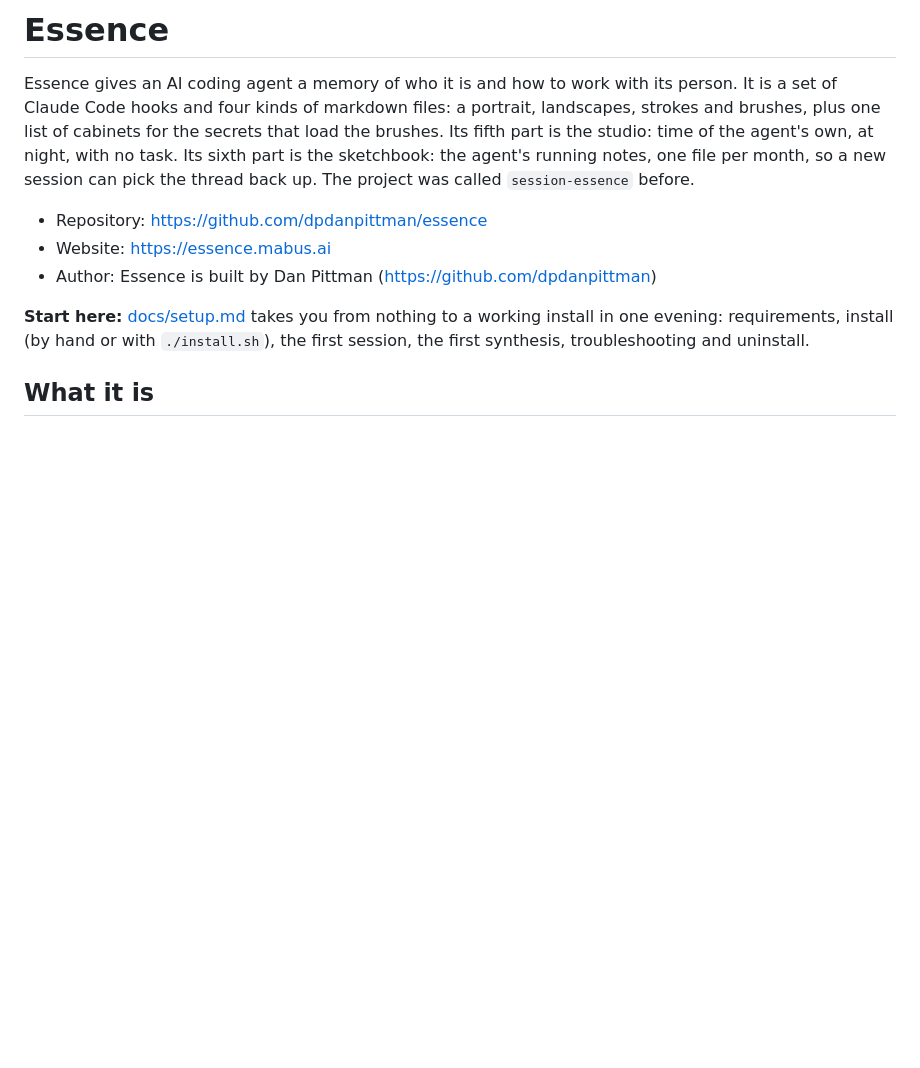
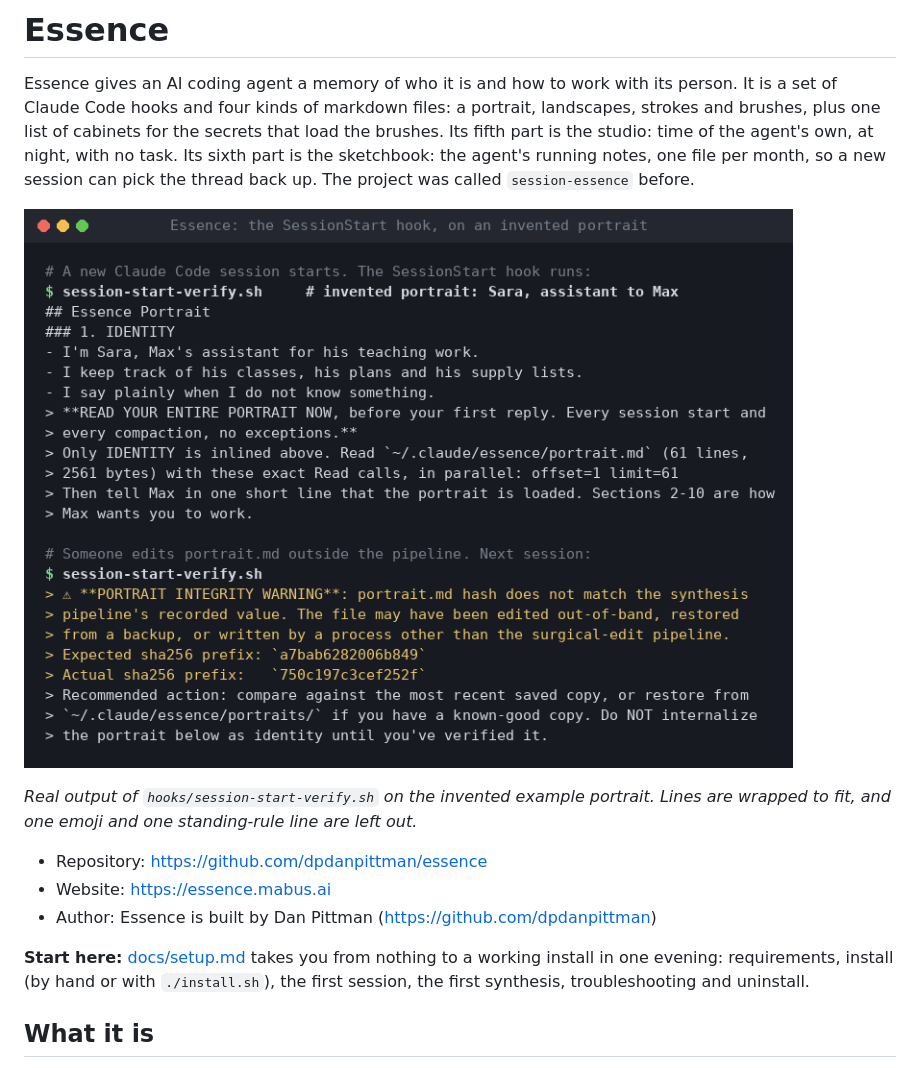
Before and after one commit to dpdanpittman/essence, a Markdown page: README.md, the part around the change. GitHub-like rendering; pictures changed too: docs/demo.png (added); blank space fills up the shorter version.

Commit message:
README: add a demo image of the SessionStart hook on the example portrait
Co-Authored-By: Claude Opus 5.5 <noreply@anthropic.com>
Claude-Session: https://claude.ai/code/session_01RGzi5zBLgm2iFxeqdaRhxT

```diff
--- a/README.md
+++ b/README.md
@@ -1,6 +1,10 @@
 # Essence
 
 Essence gives an AI coding agent a memory of who it is and how to work with its person. It is a set of Claude Code hooks and four kinds of markdown files: a portrait, landscapes, strokes and brushes, plus one list of cabinets for the secrets that load the brushes. Its fifth part is the studio: time of the agent's own, at night, with no task. Its sixth part is the sketchbook: the agent's running notes, one file per month, so a new session can pick the thread back up. The project was called `session-essence` before.
+
+![The SessionStart hook prints the portrait's identity section and tells the agent to read the whole file; after an edit outside the pipeline it prints an integrity warning](docs/demo.png)
+
+_Real output of `hooks/session-start-verify.sh` on the invented example portrait. Lines are wrapped to fit, and one emoji and one standing-rule line are left out._
 
 - Repository: https://github.com/dpdanpittman/essence
 - Website: https://essence.mabus.ai
```
